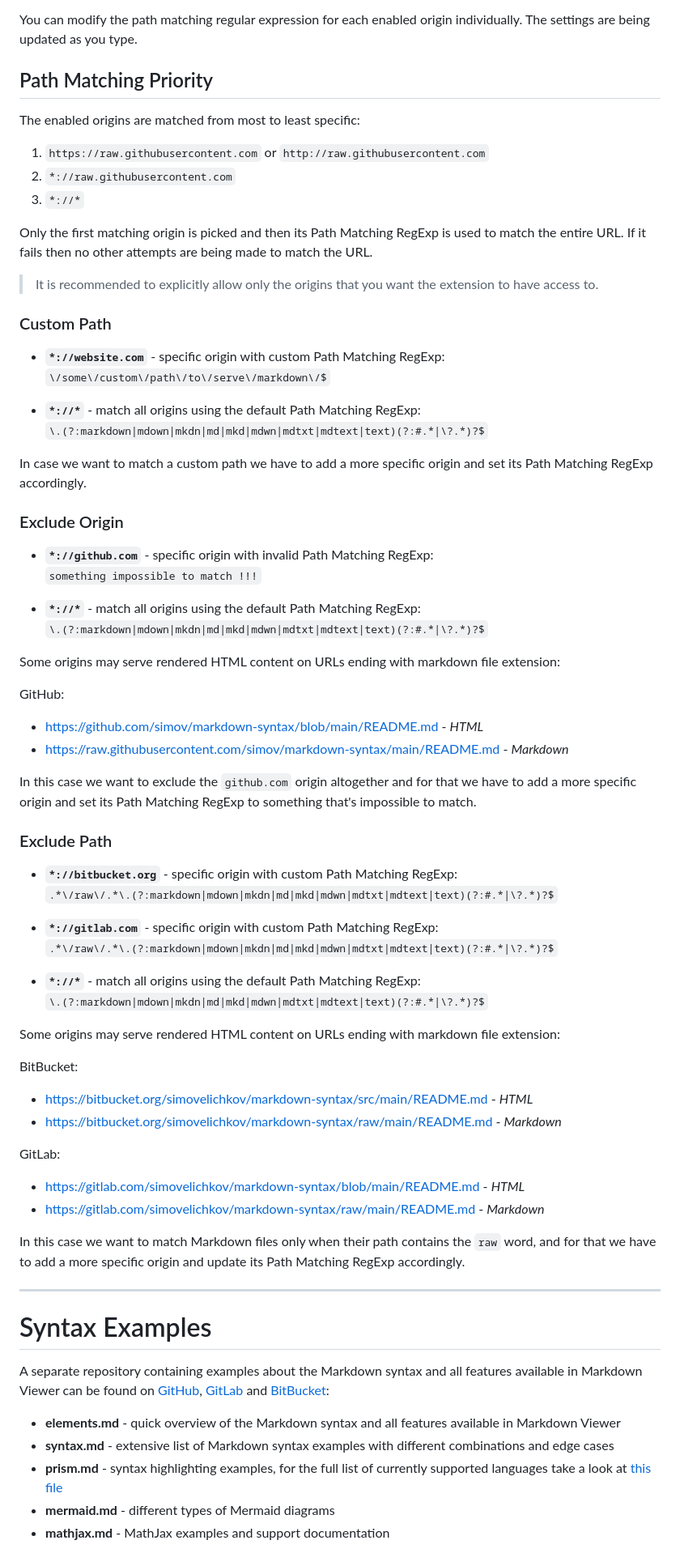
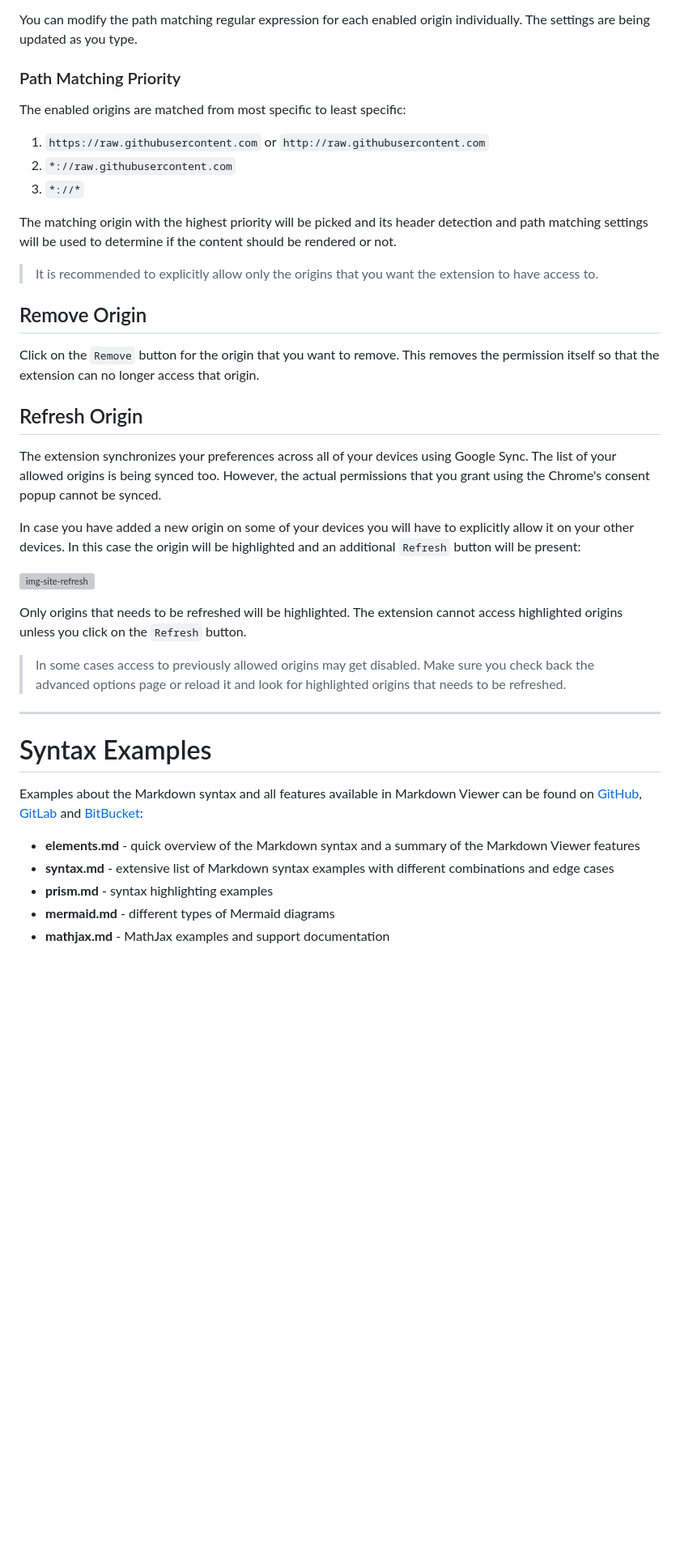
Before and after one commit to simov/markdown-viewer, a Markdown page: README.md, the part around one of its changes. Shown at 81% size. Drawn GitHub-style; blank space fills up the shorter version; grey boxes are pictures that could not be loaded.

```diff
--- a/README.md
+++ b/README.md
@@ -227,76 +232,43 @@ It is a simple regular expression that matches URLs ending with:
 
 You can modify the path matching regular expression for each enabled origin individually. The settings are being updated as you type.
 
-## Path Matching Priority
+### Path Matching Priority
 
-The enabled origins are matched from most to least specific:
+The enabled origins are matched from most specific to least specific:
 
 1. `https://raw.githubusercontent.com` or `http://raw.githubusercontent.com`
 2. `*://raw.githubusercontent.com`
 3. `*://*`
 
-Only the first matching origin is picked and then its Path Matching RegExp is used to match the entire URL. If it fails then no other attempts are being made to match the URL.
+The matching origin with the highest priority will be picked and its header detection and path matching settings will be used to determine if the content should be rendered or not.
 
 > It is recommended to explicitly allow only the origins that you want the extension to have access to.
 
-### Custom Path
+## Remove Origin
 
-- **`*://website.com`** - specific origin with custom Path Matching RegExp:<br>
-  `\/some\/custom\/path\/to\/serve\/markdown\/$`
+Click on the `Remove` button for the origin that you want to remove. This removes the permission itself so that the extension can no longer access that origin.
 
-- **`*://*`** - match all origins using the default Path Matching RegExp:<br>
-  `\.(?:markdown|mdown|mkdn|md|mkd|mdwn|mdtxt|mdtext|text)(?:#.*|\?.*)?$`
+## Refresh Origin
 
-In case we want to match a custom path we have to add a more specific origin and set its Path Matching RegExp accordingly.
+The extension synchronizes your preferences across all of your devices using Google Sync. The list of your allowed origins is being synced too. However, the actual permissions that you grant using the Chrome's consent popup cannot be synced.
 
-### Exclude Origin
+In case you have added a new origin on some of your devices you will have to explicitly allow it on your other devices. In this case the origin will be highlighted and an additional `Refresh` button will be present:
 
-- **`*://github.com`** - specific origin with invalid Path Matching RegExp:<br>
-  `something impossible to match !!!`
+![img-site-refresh]
 
-- **`*://*`** - match all origins using the default Path Matching RegExp:<br>
-  `\.(?:markdown|mdown|mkdn|md|mkd|mdwn|mdtxt|mdtext|text)(?:#.*|\?.*)?$`
+Only origins that needs to be refreshed will be highlighted. The extension cannot access highlighted origins unless you click on the `Refresh` button.
 
-Some origins may serve rendered HTML content on URLs ending with markdown file extension:
-
-GitHub:
-- https://github.com/simov/markdown-syntax/blob/main/README.md - *HTML*
-- https://raw.githubusercontent.com/simov/markdown-syntax/main/README.md - *Markdown*
-
-In this case we want to exclude the `github.com` origin altogether and for that we have to add a more specific origin and set its Path Matching RegExp to something that's impossible to match.
-
-### Exclude Path
-
-- **`*://bitbucket.org`** - specific origin with custom Path Matching RegExp:<br>
-  `.*\/raw\/.*\.(?:markdown|mdown|mkdn|md|mkd|mdwn|mdtxt|mdtext|text)(?:#.*|\?.*)?$`
-
-- **`*://gitlab.com`** - specific origin with custom Path Matching RegExp:<br>
-  `.*\/raw\/.*\.(?:markdown|mdown|mkdn|md|mkd|mdwn|mdtxt|mdtext|text)(?:#.*|\?.*)?$`
-
-- **`*://*`** - match all origins using the default Path Matching RegExp:<br>
-  `\.(?:markdown|mdown|mkdn|md|mkd|mdwn|mdtxt|mdtext|text)(?:#.*|\?.*)?$`
-
-Some origins may serve rendered HTML content on URLs ending with markdown file extension:
-
-BitBucket:
-- https://bitbucket.org/simovelichkov/markdown-syntax/src/main/README.md - *HTML*
-- https://bitbucket.org/simovelichkov/markdown-syntax/raw/main/README.md - *Markdown*
-
-GitLab:
-- https://gitlab.com/simovelichkov/markdown-syntax/blob/main/README.md - *HTML*
-- https://gitlab.com/simovelichkov/markdown-syntax/raw/main/README.md - *Markdown*
-
-In this case we want to match Markdown files only when their path contains the `raw` word, and for that we have to add a more specific origin and update its Path Matching RegExp accordingly.
+> In some cases access to previously allowed origins may get disabled. Make sure you check back the advanced options page or reload it and look for highlighted origins that needs to be refreshed.
 
 ---
 
 # Syntax Examples
 
-A separate repository containing examples about the Markdown syntax and all features available in Markdown Viewer can be found on [GitHub][syntax-github], [GitLab][syntax-gitlab] and [BitBucket][syntax-bitbucket]:
+Examples about the Markdown syntax and all features available in Markdown Viewer can be found on [GitHub][syntax-github], [GitLab][syntax-gitlab] and [BitBucket][syntax-bitbucket]:
 
-- **elements.md** - quick overview of the Markdown syntax and all features available in Markdown Viewer
+- **elements.md** - quick overview of the Markdown syntax and a summary of the Markdown Viewer features
 - **syntax.md** - extensive list of Markdown syntax examples with different combinations and edge cases
-- **prism.md** - syntax highlighting examples, for the full list of currently supported languages take a look at [this file][prism-lang]
+- **prism.md** - syntax highlighting examples
 - **mermaid.md** - different types of Mermaid diagrams
 - **mathjax.md** - MathJax examples and support documentation
 
```
Also changed, not shown: other parts of README.md (+59 -63 lines), firefox.md (added, +145 -0 lines).
